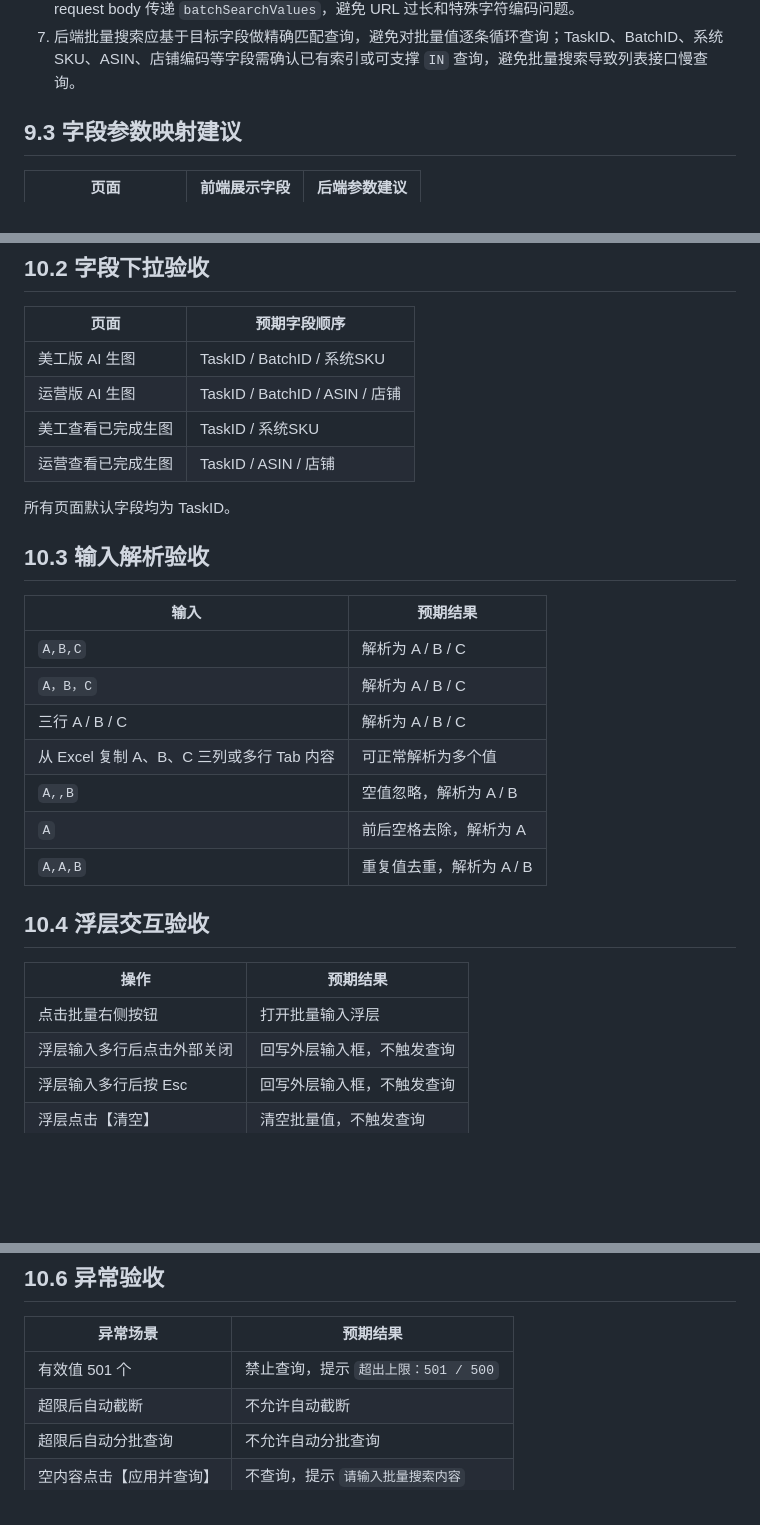
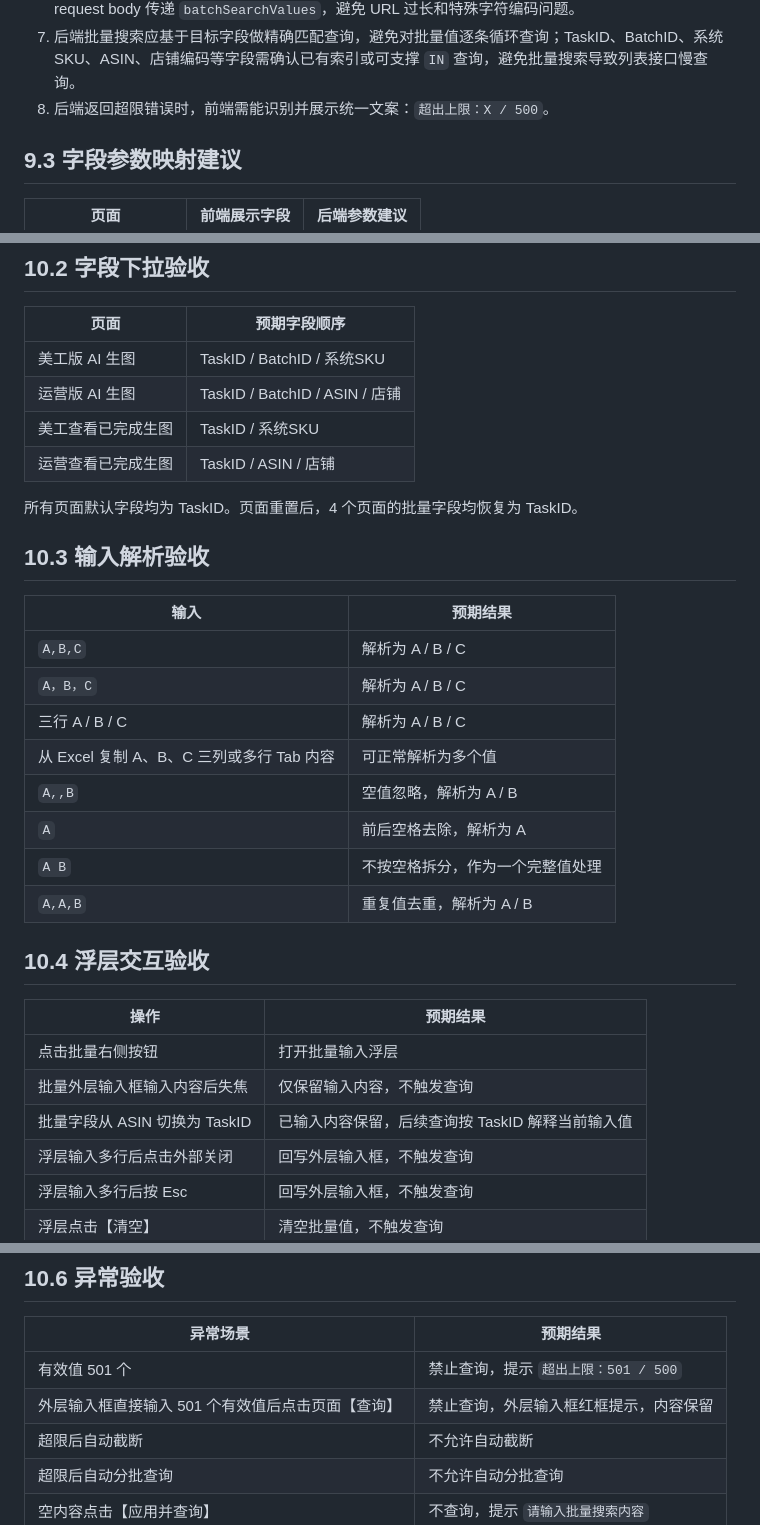
Before and after one commit to xuqiang97/ai_image_batch_search, a Markdown page: README.md, 3 parts joined by grey strips. Rendered like a GitHub page; blank space fills up the shorter version.

Commit message:
Polish README acceptance details

```diff
--- a/README.md
+++ b/README.md
@@ -470,6 +470,7 @@ Toast 或查询拦截提示可同样使用：
 5. 后端需对批量值数量做兜底校验，超过 500 时返回明确错误。
 6. 批量搜索值最多 500 个，不建议通过 URL query string 拼接传参；如当前列表接口支持，建议通过 request body 传递 `batchSearchValues`，避免 URL 过长和特殊字符编码问题。
 7. 后端批量搜索应基于目标字段做精确匹配查询，避免对批量值逐条循环查询；TaskID、BatchID、系统SKU、ASIN、店铺编码等字段需确认已有索引或可支撑 `IN` 查询，避免批量搜索导致列表接口慢查询。
+8. 后端返回超限错误时，前端需能识别并展示统一文案：`超出上限：X / 500`。
 
 ## 9.3 字段参数映射建议
 
@@ -514,7 +515,7 @@ Toast 或查询拦截提示可同样使用：
 | 美工查看已完成生图 | TaskID / 系统SKU |
 | 运营查看已完成生图 | TaskID / ASIN / 店铺 |
 
-所有页面默认字段均为 TaskID。
+所有页面默认字段均为 TaskID。页面重置后，4 个页面的批量字段均恢复为 TaskID。
 
 ## 10.3 输入解析验收
 
@@ -526,6 +527,7 @@ Toast 或查询拦截提示可同样使用：
 | 从 Excel 复制 A、B、C 三列或多行 Tab 内容 | 可正常解析为多个值 |
 | `A,,B` | 空值忽略，解析为 A / B |
 | ` A ` | 前后空格去除，解析为 A |
+| `A B` | 不按空格拆分，作为一个完整值处理 |
 | `A,A,B` | 重复值去重，解析为 A / B |
 
 ## 10.4 浮层交互验收
@@ -533,6 +535,8 @@ Toast 或查询拦截提示可同样使用：
 | 操作 | 预期结果 |
 | --- | --- |
 | 点击批量右侧按钮 | 打开批量输入浮层 |
+| 批量外层输入框输入内容后失焦 | 仅保留输入内容，不触发查询 |
+| 批量字段从 ASIN 切换为 TaskID | 已输入内容保留，后续查询按 TaskID 解释当前输入值 |
 | 浮层输入多行后点击外部关闭 | 回写外层输入框，不触发查询 |
 | 浮层输入多行后按 Esc | 回写外层输入框，不触发查询 |
 | 浮层点击【清空】 | 清空批量值，不触发查询 |
@@ -560,6 +564,7 @@ Toast 或查询拦截提示可同样使用：
 | 异常场景 | 预期结果 |
 | --- | --- |
 | 有效值 501 个 | 禁止查询，提示 `超出上限：501 / 500` |
+| 外层输入框直接输入 501 个有效值后点击页面【查询】 | 禁止查询，外层输入框红框提示，内容保留 |
 | 超限后自动截断 | 不允许自动截断 |
 | 超限后自动分批查询 | 不允许自动分批查询 |
 | 空内容点击【应用并查询】 | 不查询，提示 `请输入批量搜索内容` |
```
